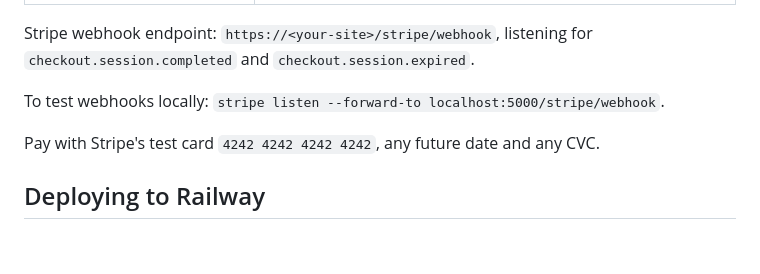
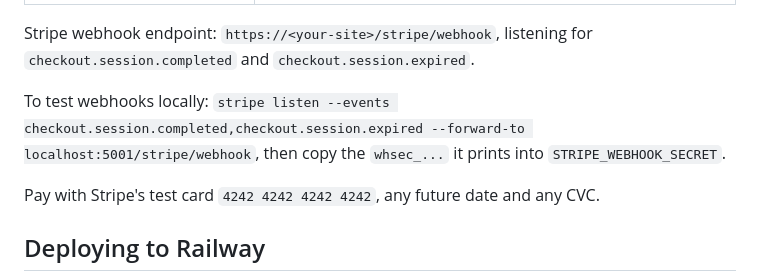
Before and after one commit to Dubemsky/glow-studio, a Markdown page: README.md, the part around the change. Drawn GitHub-style; blank space fills up the shorter version.

Commit message:
Update Stripe CLI command in README

```diff
--- a/README.md
+++ b/README.md
@@ -56,7 +56,7 @@ All settings live in environment variables (see `.env.example`).
 
 Stripe webhook endpoint: `https://<your-site>/stripe/webhook`, listening for `checkout.session.completed` and `checkout.session.expired`.
 
-To test webhooks locally: `stripe listen --forward-to localhost:5000/stripe/webhook`.
+To test webhooks locally: `stripe listen --events checkout.session.completed,checkout.session.expired --forward-to localhost:5001/stripe/webhook`, then copy the `whsec_...` it prints into `STRIPE_WEBHOOK_SECRET`.
 
 Pay with Stripe's test card `4242 4242 4242 4242`, any future date and any CVC.
 
```
